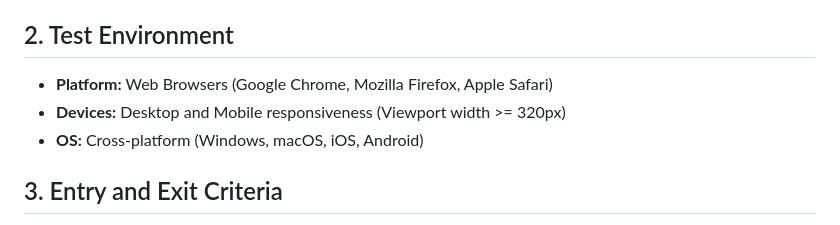
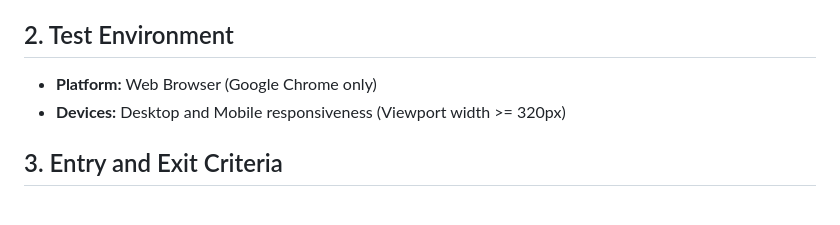
Before and after one commit to sytnykma/qa-test-project, a Markdown page: Test-Plan.md, the part around the change. Drawn GitHub-style.

```diff
--- a/Test-Plan.md
+++ b/Test-Plan.md
@@ -4,9 +4,8 @@
 Ensure the critical user journeys of the Tic-Tac-Toe application function correctly. The primary focus is on user authentication, core gameplay mechanics, match history tracking, as well as UI/UX components and localization.
 
 ## 2. Test Environment
-- **Platform:** Web Browsers (Google Chrome, Mozilla Firefox, Apple Safari)
+- **Platform:** Web Browser (Google Chrome only)
 - **Devices:** Desktop and Mobile responsiveness (Viewport width >= 320px)
-- **OS:** Cross-platform (Windows, macOS, iOS, Android)
 
 ## 3. Entry and Exit Criteria
 - **Entry Criteria:**
```
Also changed, not shown: Test-Cases.md (+51 -0 lines).
